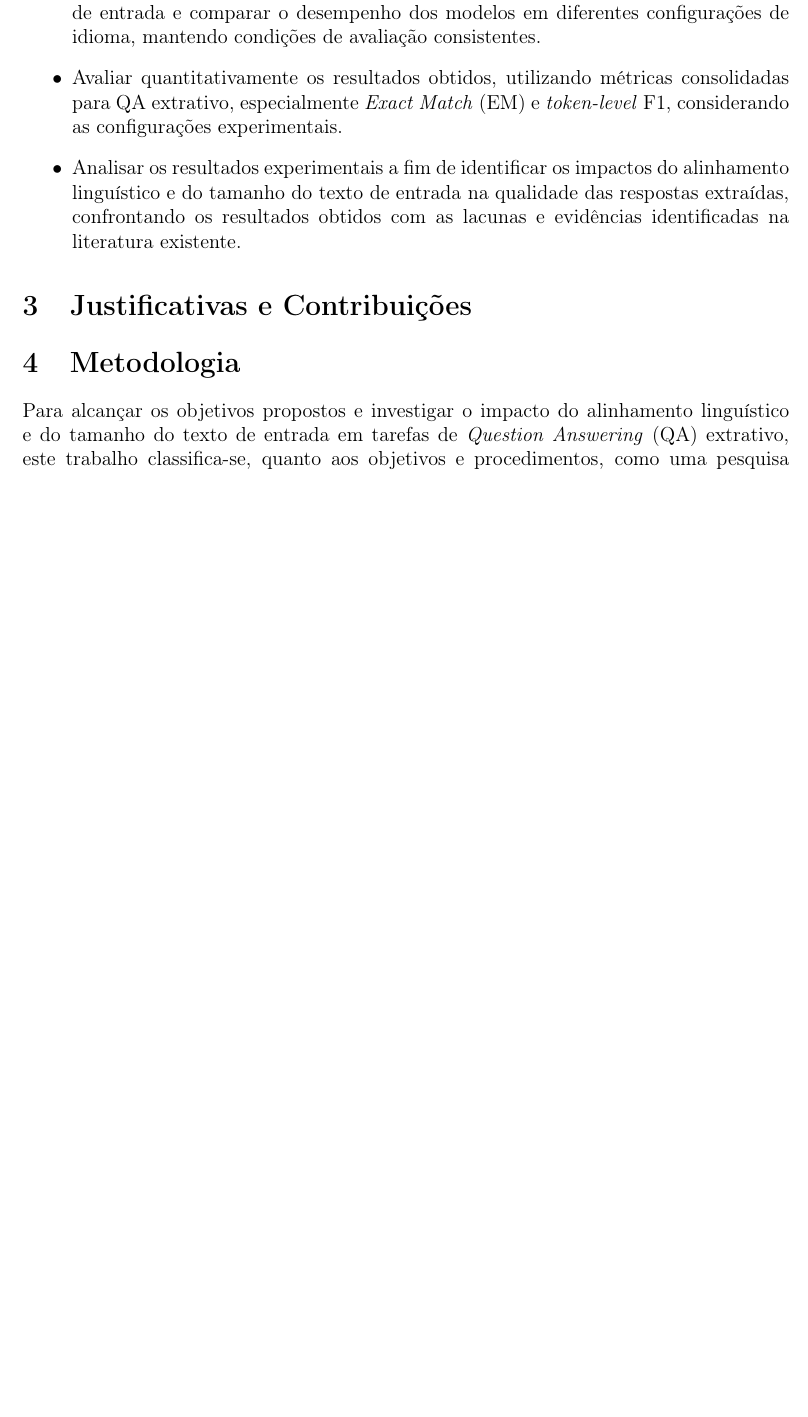
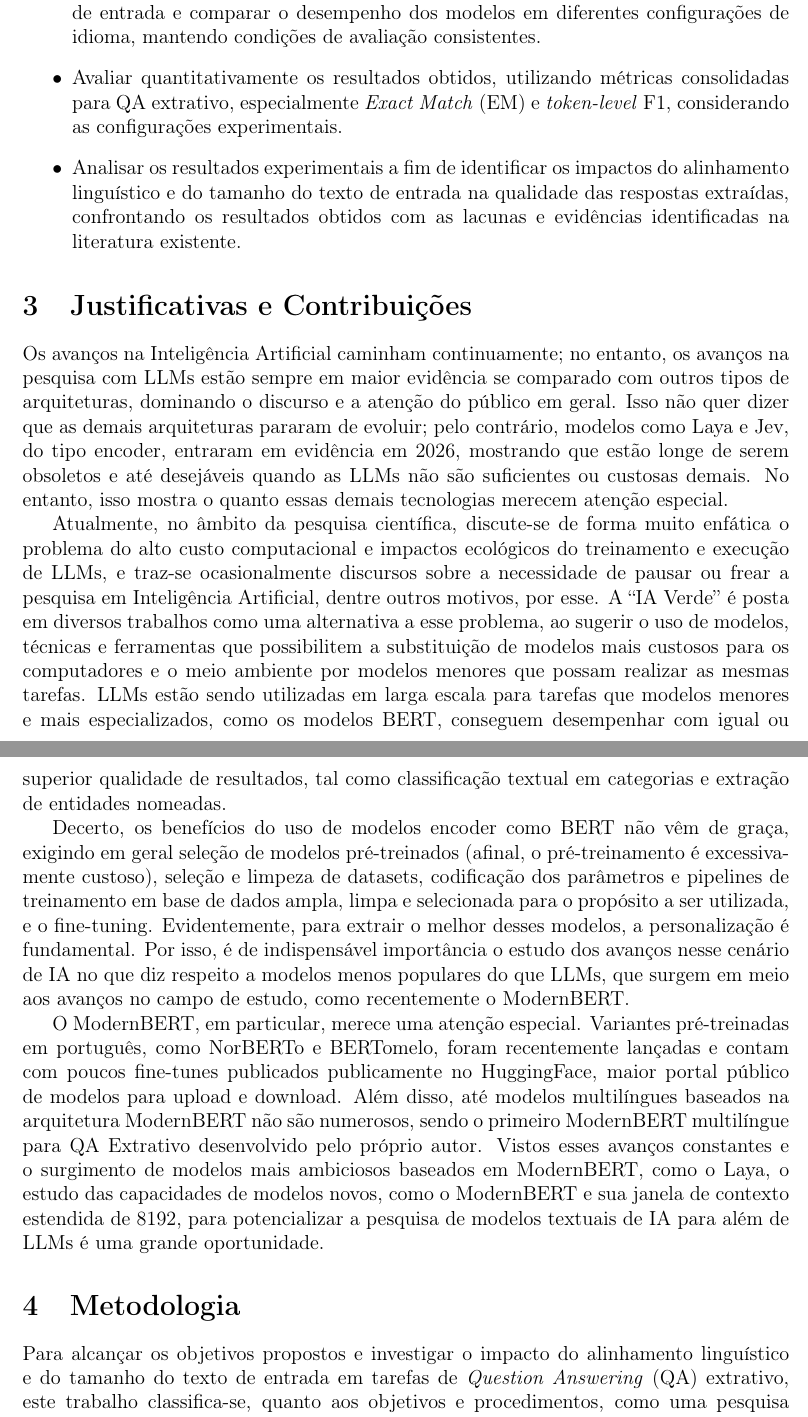
Before and after one commit to wilyJ80/tcc1, a LaTeX paper (anteprojeto/main.tex): part of page 2 of 5 before the commit and two parts of pages 2 and 3 of 5 after it, the two joined at a grey line, cut so that both start at the same text, the shorter picture padded with empty space. Compiled offline with pdfLaTeX.

Commit message:
pro feedback

```diff
--- a/anteprojeto/main.tex
+++ b/anteprojeto/main.tex
@@ -67,6 +67,14 @@ Investigar experimentalmente a influência do alinhamento linguístico e do tama
 
 \section{Justificativas e Contribuições}
 
+Os avanços na Inteligência Artificial caminham continuamente; no entanto, os avanços na pesquisa com LLMs estão sempre em maior evidência se comparado com outros tipos de arquiteturas, dominando o discurso e a atenção do público em geral. Isso não quer dizer que as demais arquiteturas pararam de evoluir; pelo contrário, modelos como Laya e Jev, do tipo encoder, entraram em evidência em 2026, mostrando que estão longe de serem obsoletos e até desejáveis quando as LLMs não são suficientes ou custosas demais. No entanto, isso mostra o quanto essas demais tecnologias merecem atenção especial.
+
+Atualmente, no âmbito da pesquisa científica, discute-se de forma muito enfática o problema do alto custo computacional e impactos ecológicos do treinamento e execução de LLMs, e traz-se ocasionalmente discursos sobre a necessidade de pausar ou frear a pesquisa em Inteligência Artificial, dentre outros motivos, por esse. A ``IA Verde'' é posta em diversos trabalhos como uma alternativa a esse problema, ao sugerir o uso de modelos, técnicas e ferramentas que possibilitem a substituição de modelos mais custosos para os computadores e o meio ambiente por modelos menores que possam realizar as mesmas tarefas. LLMs estão sendo utilizadas em larga escala para tarefas que modelos menores e mais especializados, como os modelos BERT, conseguem desempenhar com igual ou superior qualidade de resultados, tal como classificação textual em categorias e extração de entidades nomeadas.
+
+Decerto, os benefícios do uso de modelos encoder como BERT não vêm de graça, exigindo em geral seleção de modelos pré-treinados (afinal, o pré-treinamento é excessivamente custoso), seleção e limpeza de datasets, codificação dos parâmetros e pipelines de treinamento em base de dados ampla, limpa e selecionada para o propósito a ser utilizada, e o fine-tuning. Evidentemente, para extrair o melhor desses modelos, a personalização é fundamental. Por isso, é de indispensável importância o estudo dos avanços nesse cenário de IA no que diz respeito a modelos menos populares do que LLMs, que surgem em meio aos avanços no campo de estudo, como recentemente o ModernBERT.
+
+O ModernBERT, em particular, merece uma atenção especial. Variantes pré-treinadas em português, como NorBERTo e BERTomelo, foram recentemente lançadas e contam com poucos fine-tunes publicados publicamente no HuggingFace, maior portal público de modelos para upload e download. Além disso, até modelos multilíngues baseados na arquitetura ModernBERT não são numerosos, sendo o primeiro ModernBERT multilíngue para QA Extrativo desenvolvido pelo próprio autor. Vistos esses avanços constantes e o surgimento de modelos mais ambiciosos baseados em ModernBERT, como o Laya, o estudo das capacidades de modelos novos, como o ModernBERT e sua janela de contexto estendida de 8192, para potencializar a pesquisa de modelos textuais de IA para além de LLMs é uma grande oportunidade.
+
 \section{Metodologia}
 
 Para alcançar os objetivos propostos e investigar o impacto do alinhamento linguístico e do tamanho do texto de entrada em tarefas de \textit{Question Answering} (QA) extrativo, este trabalho classifica-se, quanto aos objetivos e procedimentos, como uma pesquisa exploratória e descritiva de natureza aplicada, fundamentada em métodos bibliográficos e experimentais \cite{gil2002como}. A abordagem experimental permite a manipulação controlada de variáveis em ambiente computacional para a mensuração objetiva de desempenho.
```
Also changed, not shown: anteprojeto/main.pdf.
